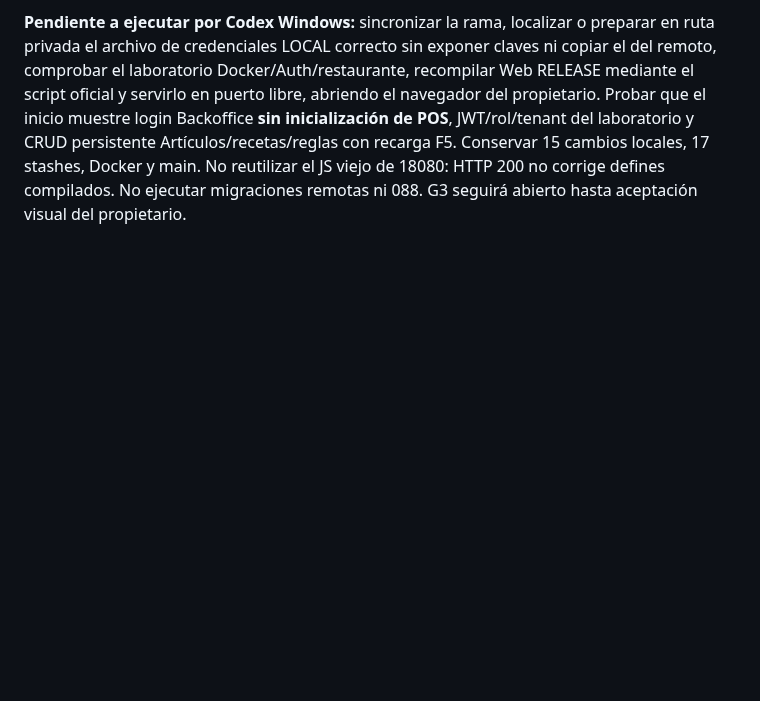
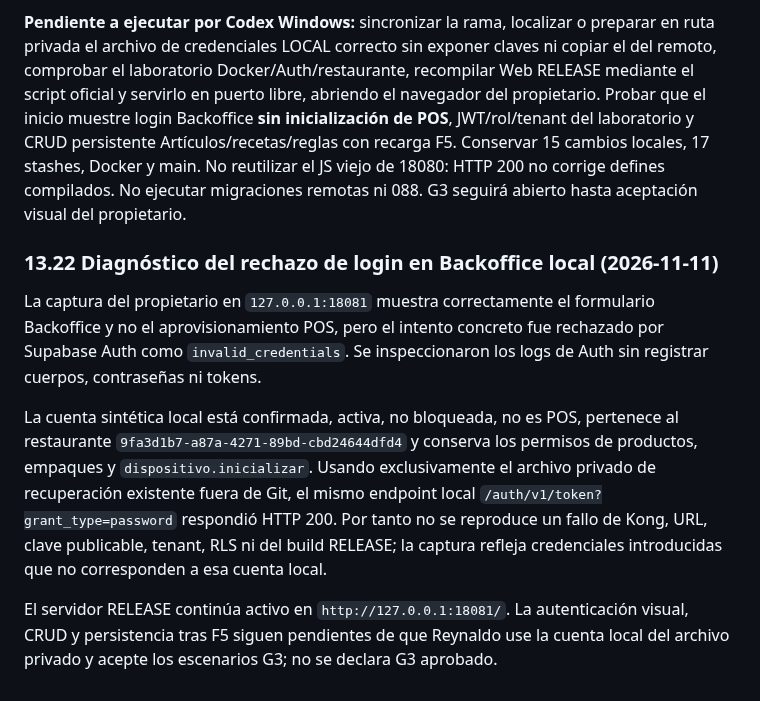
Before and after one commit to reySanchezDev/SmootControl, a Markdown page: Documentation/Planes/EJECUCION-CODEX-EMPAQUES-END-TO-END.md, the part around the change. GitHub-like rendering; blank space fills up the shorter version.

Commit message:
docs(qa): record local auth diagnosis

```diff
--- a/Documentation/Planes/EJECUCION-CODEX-EMPAQUES-END-TO-END.md
+++ b/Documentation/Planes/EJECUCION-CODEX-EMPAQUES-END-TO-END.md
@@ -1459,3 +1459,22 @@ Captura del propietario en `127.0.0.1:18080`: aparece **Inicializar dispositivo
 Corrección publicada en PR #40: el build canónico inyecta **ambos** defines `SMOO_ITEM_CORE_V2_QA=true` y `SMOO_APP_MODE=backoffice`. Se introdujo `-LocalSupabaseQa` que admite exclusivamente `http://127.0.0.1:54321` o `http://localhost:54321`, y solo junto al flag QA canónico. El lanzador `tool/start_item_core_qa_release.ps1 -LocalSupabaseQa` exige `-CredentialsPath` explícito apuntando al archivo PRIVADO del laboratorio, con URL/clave publicable local y `SMOO_RESTAURANT_ID` correspondiente al administrador sintético local. El pipeline Linux de compilación también fija `SMOO_APP_MODE=backoffice`; usa credenciales dummy solo para validar artefactos.
 
 **Pendiente a ejecutar por Codex Windows:** sincronizar la rama, localizar o preparar en ruta privada el archivo de credenciales LOCAL correcto sin exponer claves ni copiar el del remoto, comprobar el laboratorio Docker/Auth/restaurante, recompilar Web RELEASE mediante el script oficial y servirlo en puerto libre, abriendo el navegador del propietario. Probar que el inicio muestre login Backoffice **sin inicialización de POS**, JWT/rol/tenant del laboratorio y CRUD persistente Artículos/recetas/reglas con recarga F5. Conservar 15 cambios locales, 17 stashes, Docker y main. No reutilizar el JS viejo de 18080: HTTP 200 no corrige defines compilados. No ejecutar migraciones remotas ni 088. G3 seguirá abierto hasta aceptación visual del propietario.
+
+### 13.22 Diagnóstico del rechazo de login en Backoffice local (2026-11-11)
+
+La captura del propietario en `127.0.0.1:18081` muestra correctamente el formulario
+Backoffice y no el aprovisionamiento POS, pero el intento concreto fue rechazado por
+Supabase Auth como `invalid_credentials`. Se inspeccionaron los logs de Auth sin
+registrar cuerpos, contraseñas ni tokens.
+
+La cuenta sintética local está confirmada, activa, no bloqueada, no es POS, pertenece
+al restaurante `9fa3d1b7-a87a-4271-89bd-cbd24644dfd4` y conserva los permisos de
+productos, empaques y `dispositivo.inicializar`. Usando exclusivamente el archivo
+privado de recuperación existente fuera de Git, el mismo endpoint local
+`/auth/v1/token?grant_type=password` respondió HTTP 200. Por tanto no se reproduce
+un fallo de Kong, URL, clave publicable, tenant, RLS ni del build RELEASE; la
+captura refleja credenciales introducidas que no corresponden a esa cuenta local.
+
+El servidor RELEASE continúa activo en `http://127.0.0.1:18081/`. La autenticación
+visual, CRUD y persistencia tras F5 siguen pendientes de que Reynaldo use la cuenta
+local del archivo privado y acepte los escenarios G3; no se declara G3 aprobado.
```
